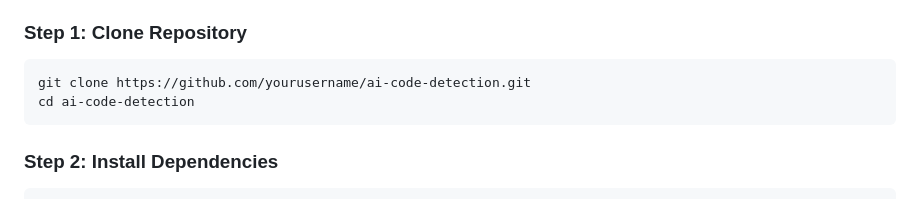
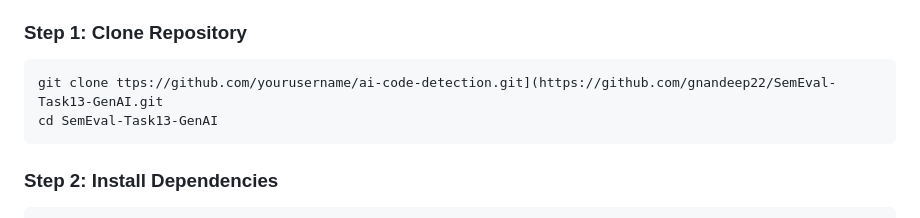
Before and after one commit to gnandeep22/SemEval-Task13-GenAI, a Markdown page: README.md, the part around the change. GitHub-like rendering.

Commit message:
Fix clone command and directory in README
Corrected repository URL and directory name in instructions.

````diff
--- a/README.md
+++ b/README.md
@@ -95,8 +95,8 @@ project/
 
 ### Step 1: Clone Repository
 ```bash
-git clone https://github.com/yourusername/ai-code-detection.git
-cd ai-code-detection
+git clone ttps://github.com/yourusername/ai-code-detection.git](https://github.com/gnandeep22/SemEval-Task13-GenAI.git
+cd SemEval-Task13-GenAI
 ```
 
 ### Step 2: Install Dependencies
````
